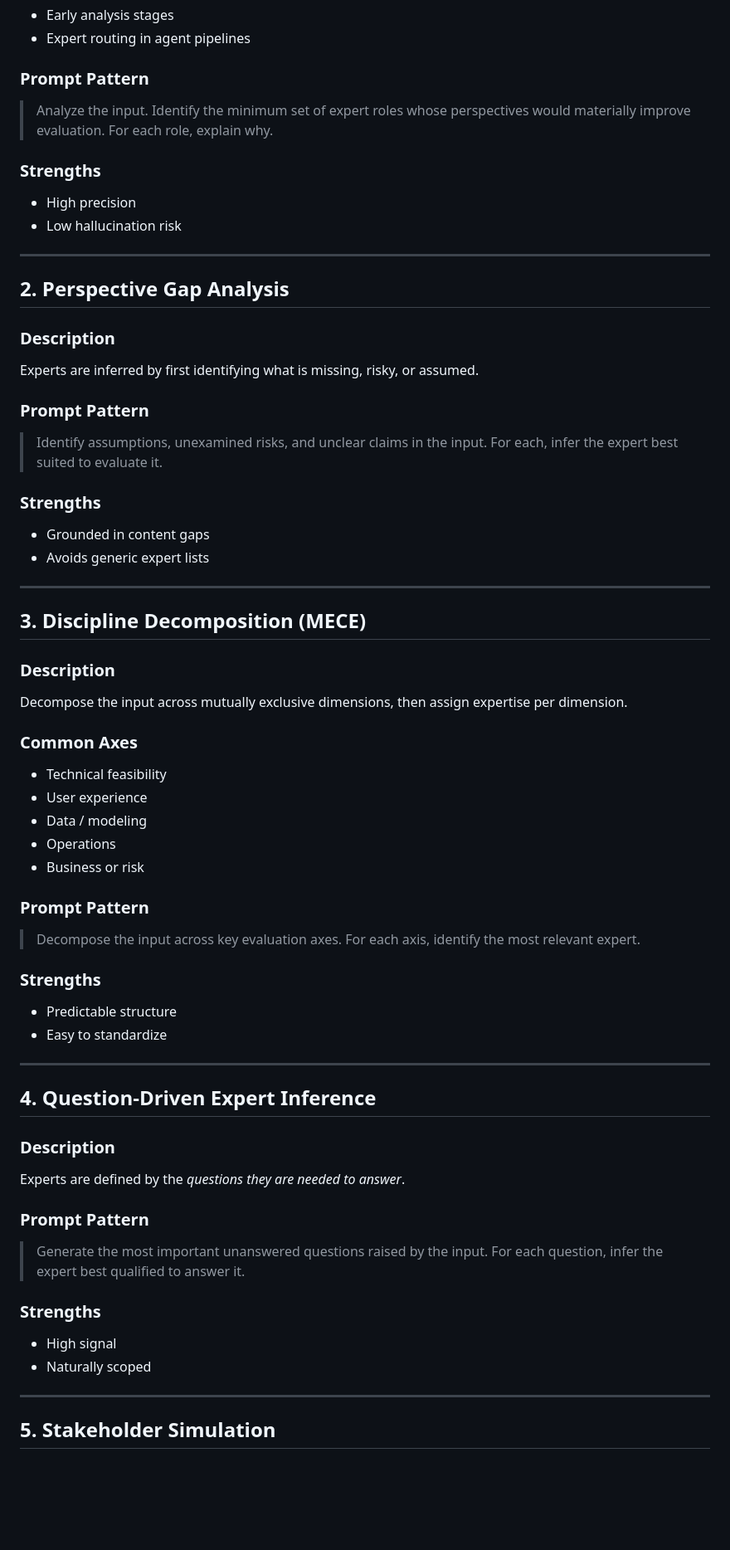
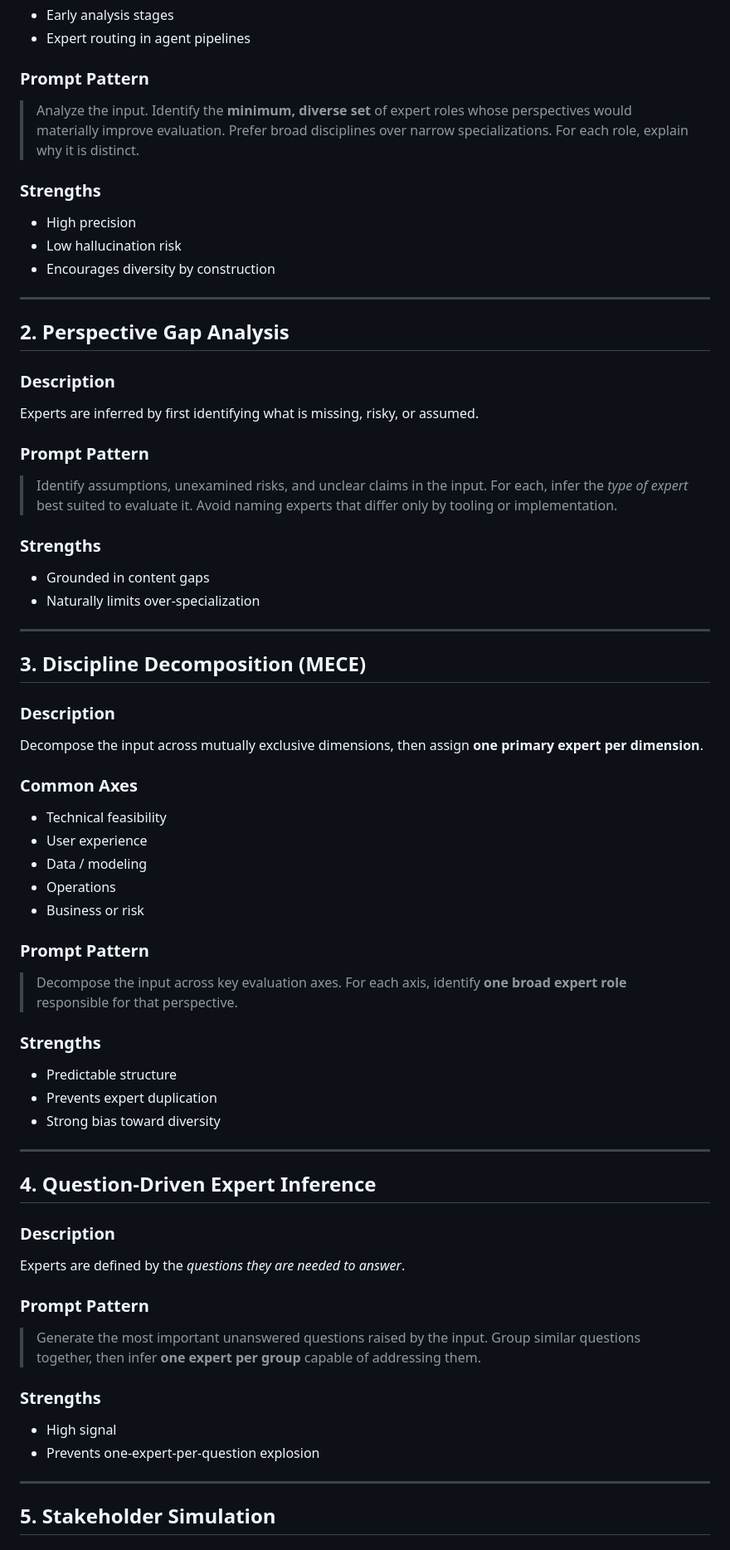
Before and after one commit to closetgeekshow/GPTPromptExperiments, a Markdown page: Generic/inferring-experts.md, the part around one of its changes. Shown at 83% size. GitHub-like rendering; blank space fills up the shorter version.

```diff
--- a/Generic/inferring-experts.md
+++ b/Generic/inferring-experts.md
@@ -35,12 +59,13 @@ Instruct the model to *only* identify expert roles, not solve the problem.
 
 ### Prompt Pattern
 
-> Analyze the input. Identify the minimum set of expert roles whose perspectives would materially improve evaluation. For each role, explain why.
+> Analyze the input. Identify the **minimum, diverse set** of expert roles whose perspectives would materially improve evaluation. Prefer broad disciplines over narrow specializations. For each role, explain why it is distinct.
 
 ### Strengths
 
 * High precision
 * Low hallucination risk
+* Encourages diversity by construction
 
 ---
 
@@ -52,12 +77,12 @@ Experts are inferred by first identifying what is missing, risky, or assumed.
 
 ### Prompt Pattern
 
-> Identify assumptions, unexamined risks, and unclear claims in the input. For each, infer the expert best suited to evaluate it.
+> Identify assumptions, unexamined risks, and unclear claims in the input. For each, infer the *type of expert* best suited to evaluate it. Avoid naming experts that differ only by tooling or implementation.
 
 ### Strengths
 
 * Grounded in content gaps
-* Avoids generic expert lists
+* Naturally limits over‑specialization
 
 ---
 
@@ -65,7 +90,7 @@ Experts are inferred by first identifying what is missing, risky, or assumed.
 
 ### Description
 
-Decompose the input across mutually exclusive dimensions, then assign expertise per dimension.
+Decompose the input across mutually exclusive dimensions, then assign **one primary expert per dimension**.
 
 ### Common Axes
 
@@ -77,12 +102,13 @@ Decompose the input across mutually exclusive dimensions, then assign expertise
 
 ### Prompt Pattern
 
-> Decompose the input across key evaluation axes. For each axis, identify the most relevant expert.
+> Decompose the input across key evaluation axes. For each axis, identify **one broad expert role** responsible for that perspective.
 
 ### Strengths
 
 * Predictable structure
-* Easy to standardize
+* Prevents expert duplication
+* Strong bias toward diversity
 
 ---
 
@@ -94,12 +120,12 @@ Experts are defined by the *questions they are needed to answer*.
 
 ### Prompt Pattern
 
-> Generate the most important unanswered questions raised by the input. For each question, infer the expert best qualified to answer it.
+> Generate the most important unanswered questions raised by the input. Group similar questions together, then infer **one expert per group** capable of addressing them.
 
 ### Strengths
 
 * High signal
-* Naturally scoped
+* Prevents one‑expert‑per‑question explosion
 
 ---
 
```
Also changed, not shown: other parts of Generic/inferring-experts.md (+50 -17 lines).
